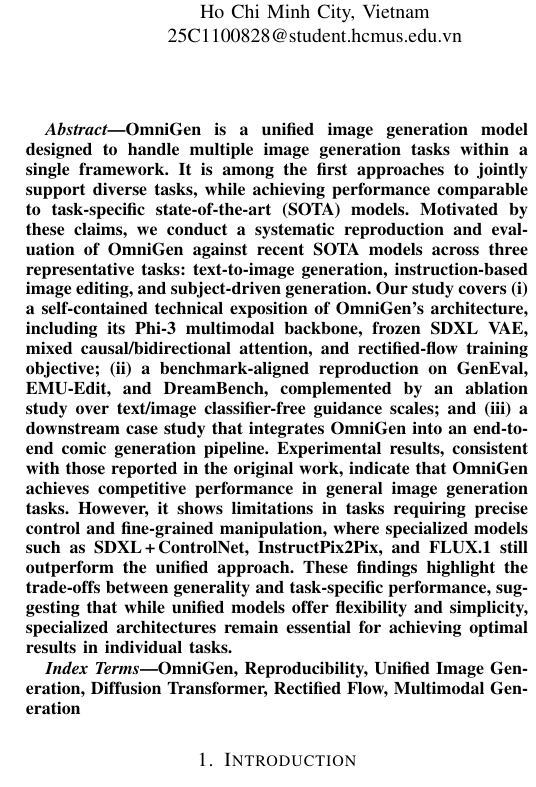
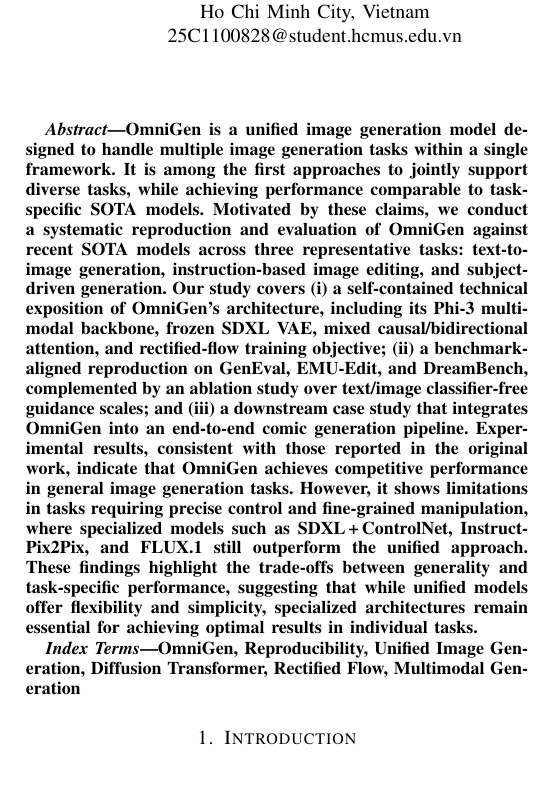
Before and after one commit to Chau-Ngoc-Huy/OmniGenCommic, a LaTeX paper (paper.tex): part of one column of page 1 of 7, cut so that both start at the same text. Compiled offline with pdfLaTeX; a missing font is replaced by an installed copy or a similar font; a LaTeX package or settings file that is missing is left out.

Commit message:
Update ordid

```diff
--- a/paper.tex
+++ b/paper.tex
@@ -40,7 +40,7 @@ Ho Chi Minh City, Vietnam \\
 \maketitle
 
 \begin{abstract}
-OmniGen is a unified image generation model designed to handle multiple image generation tasks within a single framework. It is among the first approaches to jointly support diverse tasks, while achieving performance comparable to task-specific state-of-the-art (SOTA) models. Motivated by these claims, we conduct a systematic reproduction and evaluation of OmniGen against recent SOTA models across three representative tasks: text-to-image generation, instruction-based image editing, and subject-driven generation. Our study covers (i) a self-contained technical exposition of OmniGen's architecture, including its Phi-3 multimodal backbone, frozen SDXL VAE, mixed causal/bidirectional attention, and rectified-flow training objective; (ii) a benchmark-aligned reproduction on GenEval, EMU-Edit, and DreamBench, complemented by an ablation study over text/image classifier-free guidance scales; and (iii) a downstream case study that integrates OmniGen into an end-to-end comic generation pipeline. Experimental results, consistent with those reported in the original work, indicate that OmniGen achieves competitive performance in general image generation tasks. However, it shows limitations in tasks requiring precise control and fine-grained manipulation, where specialized models such as SDXL\,+\,ControlNet, InstructPix2Pix, and FLUX.1 still outperform the unified approach. These findings highlight the trade-offs between generality and task-specific performance, suggesting that while unified models offer flexibility and simplicity, specialized architectures remain essential for achieving optimal results in individual tasks.
+OmniGen is a unified image generation model designed to handle multiple image generation tasks within a single framework. It is among the first approaches to jointly support diverse tasks, while achieving performance comparable to task-specific SOTA models. Motivated by these claims, we conduct a systematic reproduction and evaluation of OmniGen against recent SOTA models across three representative tasks: text-to-image generation, instruction-based image editing, and subject-driven generation. Our study covers (i) a self-contained technical exposition of OmniGen's architecture, including its Phi-3 multimodal backbone, frozen SDXL VAE, mixed causal/bidirectional attention, and rectified-flow training objective; (ii) a benchmark-aligned reproduction on GenEval, EMU-Edit, and DreamBench, complemented by an ablation study over text/image classifier-free guidance scales; and (iii) a downstream case study that integrates OmniGen into an end-to-end comic generation pipeline. Experimental results, consistent with those reported in the original work, indicate that OmniGen achieves competitive performance in general image generation tasks. However, it shows limitations in tasks requiring precise control and fine-grained manipulation, where specialized models such as SDXL\,+\,ControlNet, InstructPix2Pix, and FLUX.1 still outperform the unified approach. These findings highlight the trade-offs between generality and task-specific performance, suggesting that while unified models offer flexibility and simplicity, specialized architectures remain essential for achieving optimal results in individual tasks.
 \end{abstract}
 
 \begin{IEEEkeywords}
```
Also changed, not shown: paper.pdf, paper.tex (2 more changed lines).
